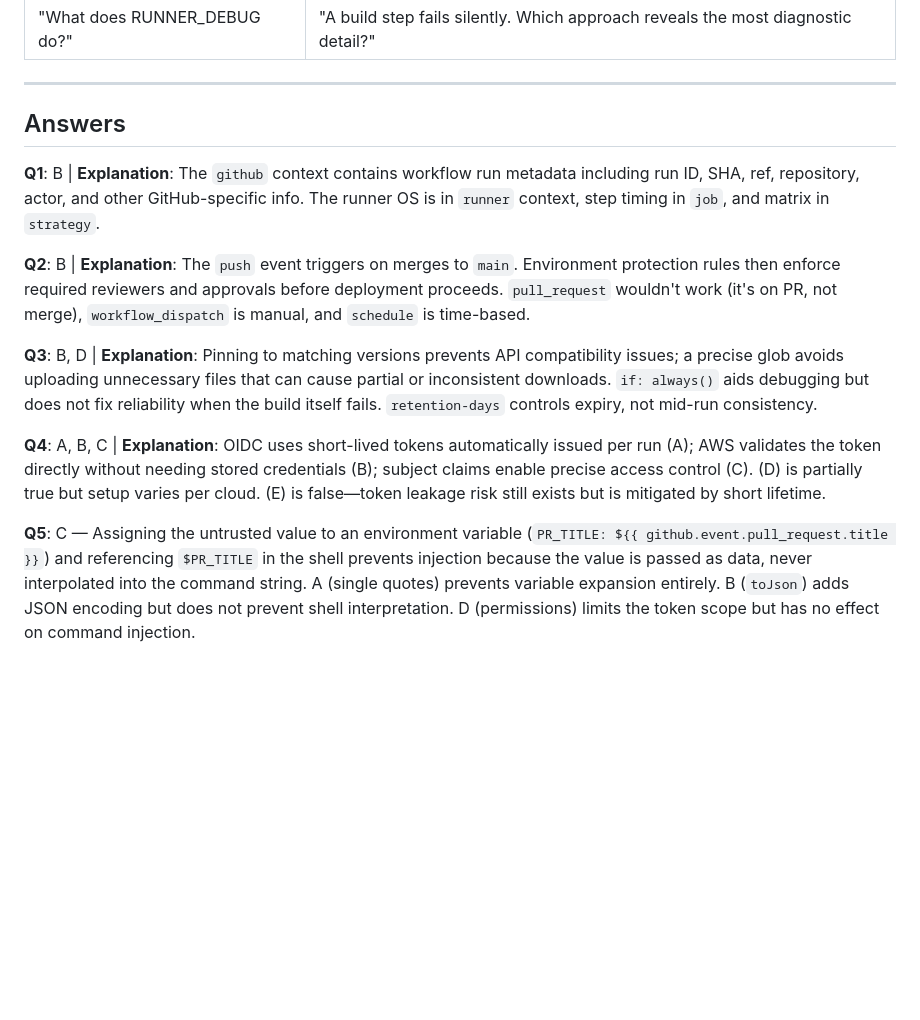
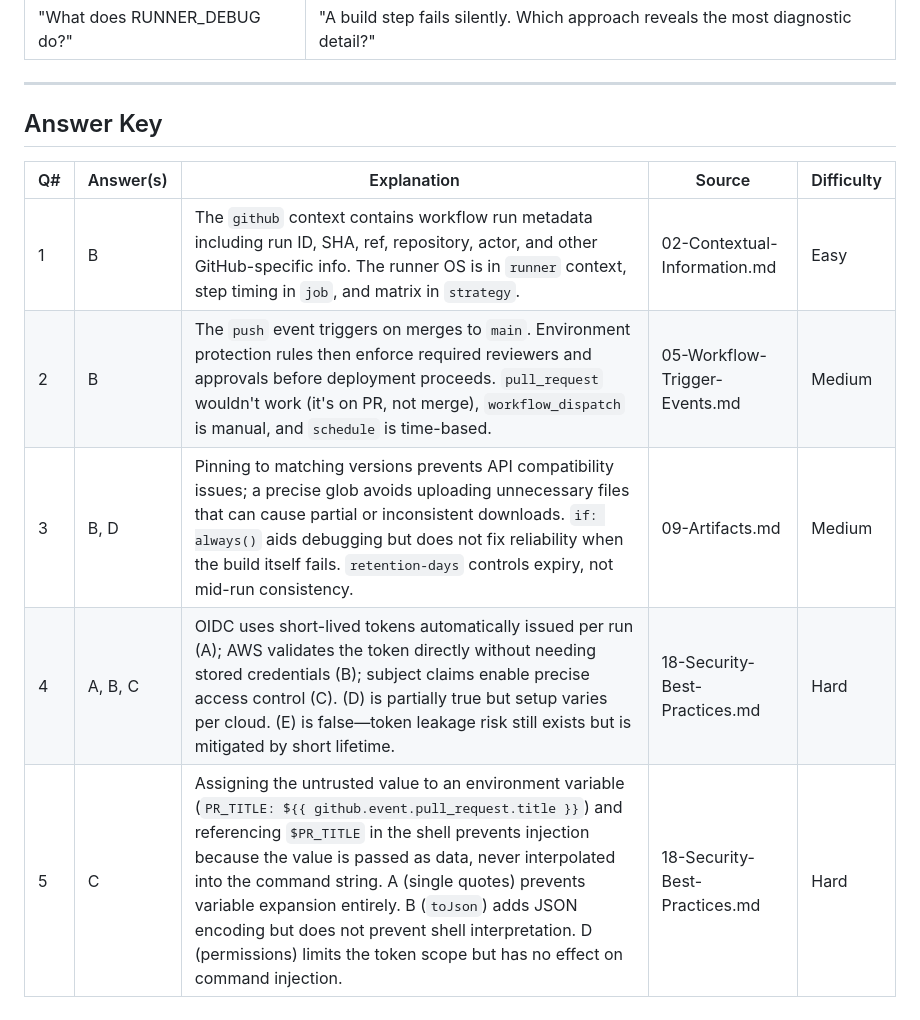
Before and after one commit to pbaletkeman/github-actions, a Markdown page: question-prompt-examples.md, the part around the change. GitHub-like rendering; blank space fills up the shorter version.

Commit message:
Refactor answer key section to include structured format with explanations, sources, and difficulty levels

```diff
--- a/question-prompt-examples.md
+++ b/question-prompt-examples.md
@@ -266,14 +266,12 @@ For each distractor, verify:
 
 ---
 
-## Answers
+## Answer Key
 
-**Q1**: B | **Explanation**: The `github` context contains workflow run metadata including run ID, SHA, ref, repository, actor, and other GitHub-specific info. The runner OS is in `runner` context, step timing in `job`, and matrix in `strategy`.
-
-**Q2**: B | **Explanation**: The `push` event triggers on merges to `main`. Environment protection rules then enforce required reviewers and approvals before deployment proceeds. `pull_request` wouldn't work (it's on PR, not merge), `workflow_dispatch` is manual, and `schedule` is time-based.
-
-**Q3**: B, D | **Explanation**: Pinning to matching versions prevents API compatibility issues; a precise glob avoids uploading unnecessary files that can cause partial or inconsistent downloads. `if: always()` aids debugging but does not fix reliability when the build itself fails. `retention-days` controls expiry, not mid-run consistency.
-
-**Q4**: A, B, C | **Explanation**: OIDC uses short-lived tokens automatically issued per run (A); AWS validates the token directly without needing stored credentials (B); subject claims enable precise access control (C). (D) is partially true but setup varies per cloud. (E) is false—token leakage risk still exists but is mitigated by short lifetime.
-
-**Q5**: C — Assigning the untrusted value to an environment variable (`PR_TITLE: ${{ github.event.pull_request.title }}`) and referencing `$PR_TITLE` in the shell prevents injection because the value is passed as data, never interpolated into the command string. A (single quotes) prevents variable expansion entirely. B (`toJson`) adds JSON encoding but does not prevent shell interpretation. D (permissions) limits the token scope but has no effect on command injection.
+| Q# | Answer(s) | Explanation | Source | Difficulty |
+|----|-----------|-------------|--------|------------|
+| 1 | B | The `github` context contains workflow run metadata including run ID, SHA, ref, repository, actor, and other GitHub-specific info. The runner OS is in `runner` context, step timing in `job`, and matrix in `strategy`. | 02-Contextual-Information.md | Easy |
+| 2 | B | The `push` event triggers on merges to `main`. Environment protection rules then enforce required reviewers and approvals before deployment proceeds. `pull_request` wouldn't work (it's on PR, not merge), `workflow_dispatch` is manual, and `schedule` is time-based. | 05-Workflow-Trigger-Events.md | Medium |
+| 3 | B, D | Pinning to matching versions prevents API compatibility issues; a precise glob avoids uploading unnecessary files that can cause partial or inconsistent downloads. `if: always()` aids debugging but does not fix reliability when the build itself fails. `retention-days` controls expiry, not mid-run consistency. | 09-Artifacts.md | Medium |
+| 4 | A, B, C | OIDC uses short-lived tokens automatically issued per run (A); AWS validates the token directly without needing stored credentials (B); subject claims enable precise access control (C). (D) is partially true but setup varies per cloud. (E) is false—token leakage risk still exists but is mitigated by short lifetime. | 18-Security-Best-Practices.md | Hard |
+| 5 | C | Assigning the untrusted value to an environment variable (`PR_TITLE: ${{ github.event.pull_request.title }}`) and referencing `$PR_TITLE` in the shell prevents injection because the value is passed as data, never interpolated into the command string. A (single quotes) prevents variable expansion entirely. B (`toJson`) adds JSON encoding but does not prevent shell interpretation. D (permissions) limits the token scope but has no effect on command injection. | 18-Security-Best-Practices.md | Hard |
```
